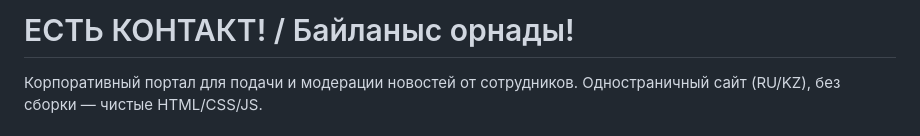
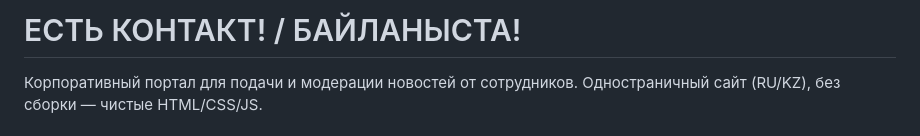
Before and after one commit to shakarimova2992-code/Kazakhtelecom_vnutricom, a Markdown page: README.md, the part around the change. Rendered like a GitHub page.

```diff
--- a/README.md
+++ b/README.md
@@ -1,4 +1,4 @@
-# ЕСТЬ КОНТАКТ! / Байланыс орнады!
+# ЕСТЬ КОНТАКТ! / БАЙЛАНЫСТА!
 
 Корпоративный портал для подачи и модерации новостей от сотрудников.
 Одностраничный сайт (RU/KZ), без сборки — чистые HTML/CSS/JS.
```
